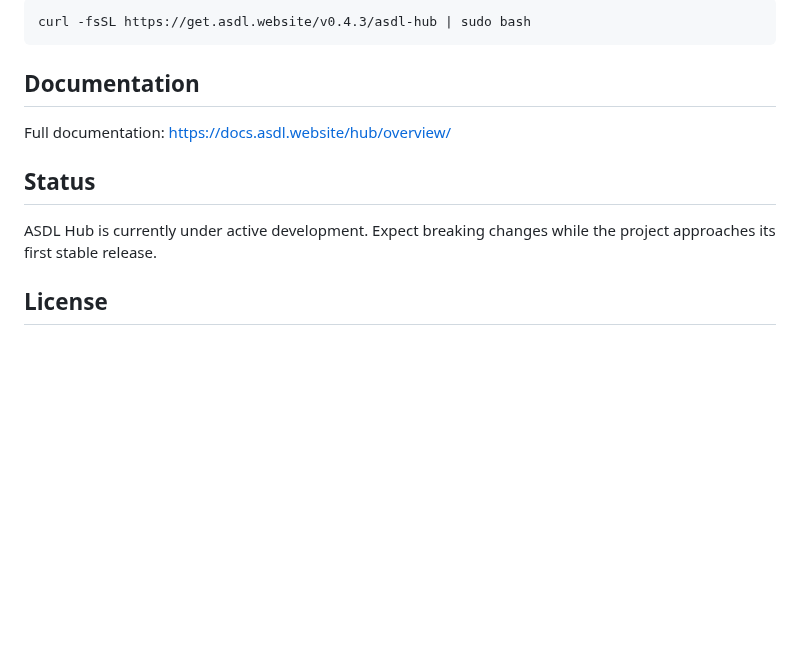
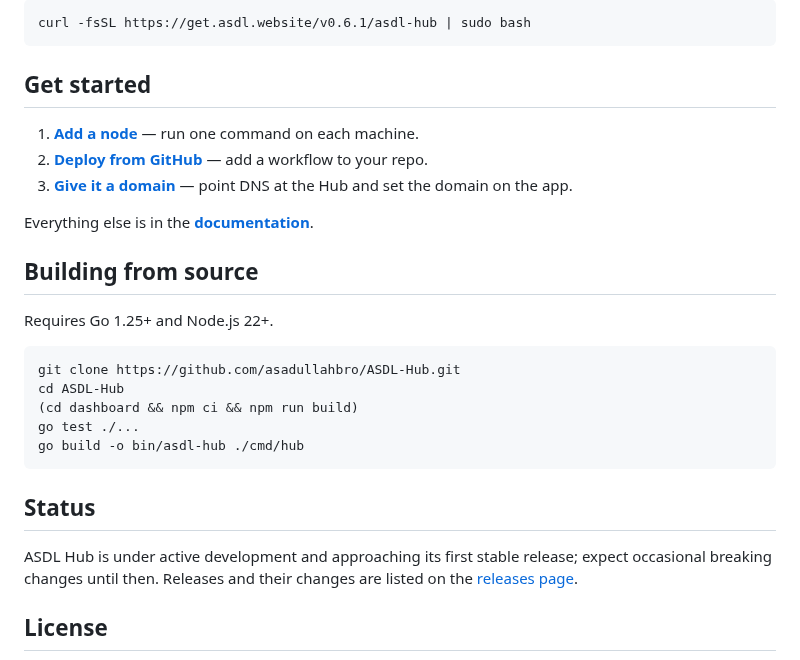
Before and after one commit to asadullahbro/ASDL-Hub, a Markdown page: README.md, the part around one of its changes. Drawn GitHub-style; blank space fills up the shorter version.

````diff
--- a/README.md
+++ b/README.md
@@ -54,13 +82,31 @@ To pin a specific release instead of always installing the latest, add the versi
 ```bash
-curl -fsSL https://get.asdl.website/v0.4.3/asdl-hub | sudo bash
+curl -fsSL https://get.asdl.website/v0.6.1/asdl-hub | sudo bash
 ```
 
-## Documentation
-Full documentation:
-https://docs.asdl.website/hub/overview/
+## Get started
+
+1. **[Add a node](https://docs.asdl.website/hub/add-a-node/)** — run one command on each machine.
+2. **[Deploy from GitHub](https://docs.asdl.website/hub/deploy-from-github/)** — add a workflow to your repo.
+3. **[Give it a domain](https://docs.asdl.website/hub/domains-and-https/)** — point DNS at the Hub and set the domain on the app.
+
+Everything else is in the **[documentation](https://docs.asdl.website/hub/overview/)**.
+
+## Building from source
+
+Requires Go 1.25+ and Node.js 22+.
+
+```bash
+git clone https://github.com/asadullahbro/ASDL-Hub.git
+cd ASDL-Hub
+(cd dashboard && npm ci && npm run build)
+go test ./...
+go build -o bin/asdl-hub ./cmd/hub
+```
 
 ## Status
-ASDL Hub is currently under active development.
-Expect breaking changes while the project approaches its first stable release.
+
+ASDL Hub is under active development and approaching its first stable
+release; expect occasional breaking changes until then. Releases and their
+changes are listed on the [releases page](https://github.com/asadullahbro/ASDL-Hub/releases).
 
 ## License
````
Also changed, not shown: other parts of README.md (+65 -36 lines), .github/assets/dashboard.png (added), 1 other file.
